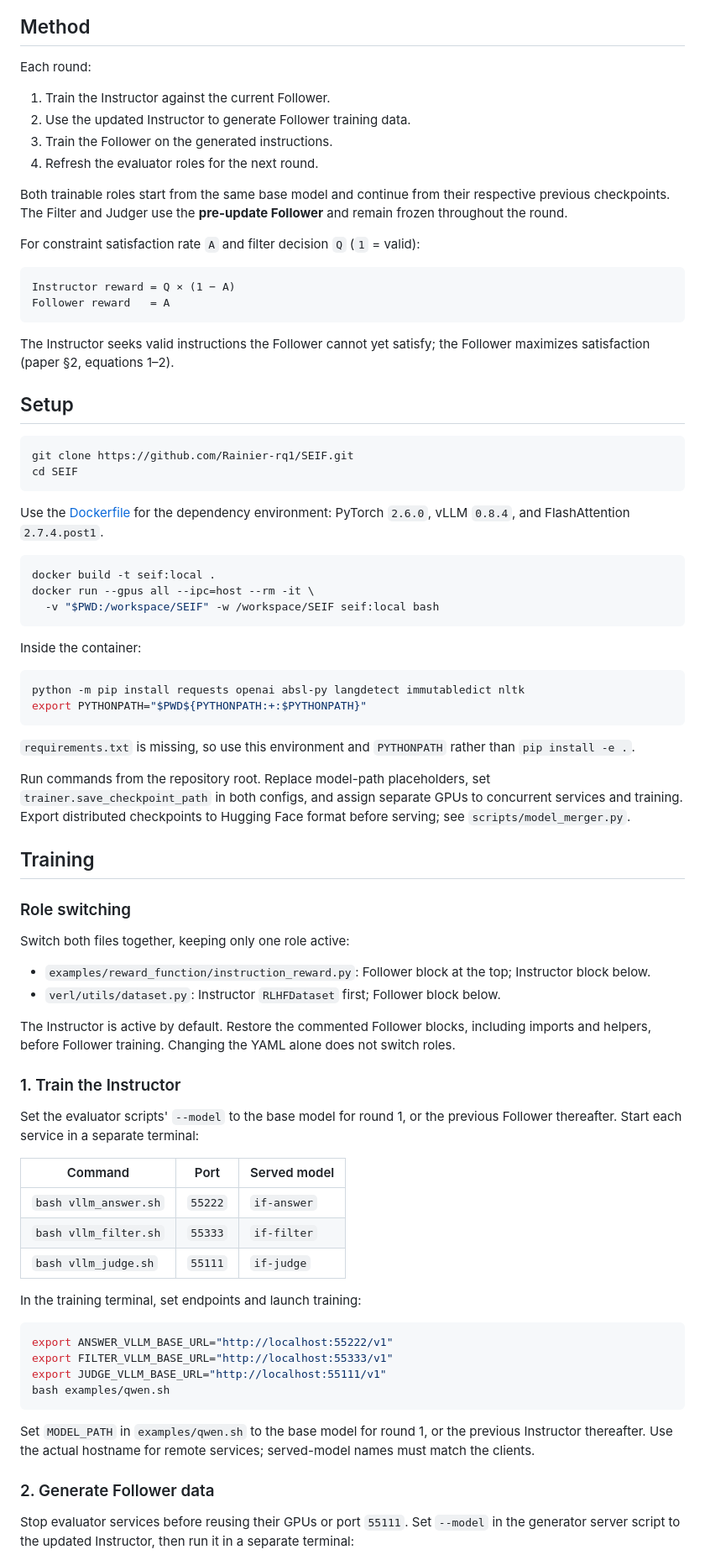
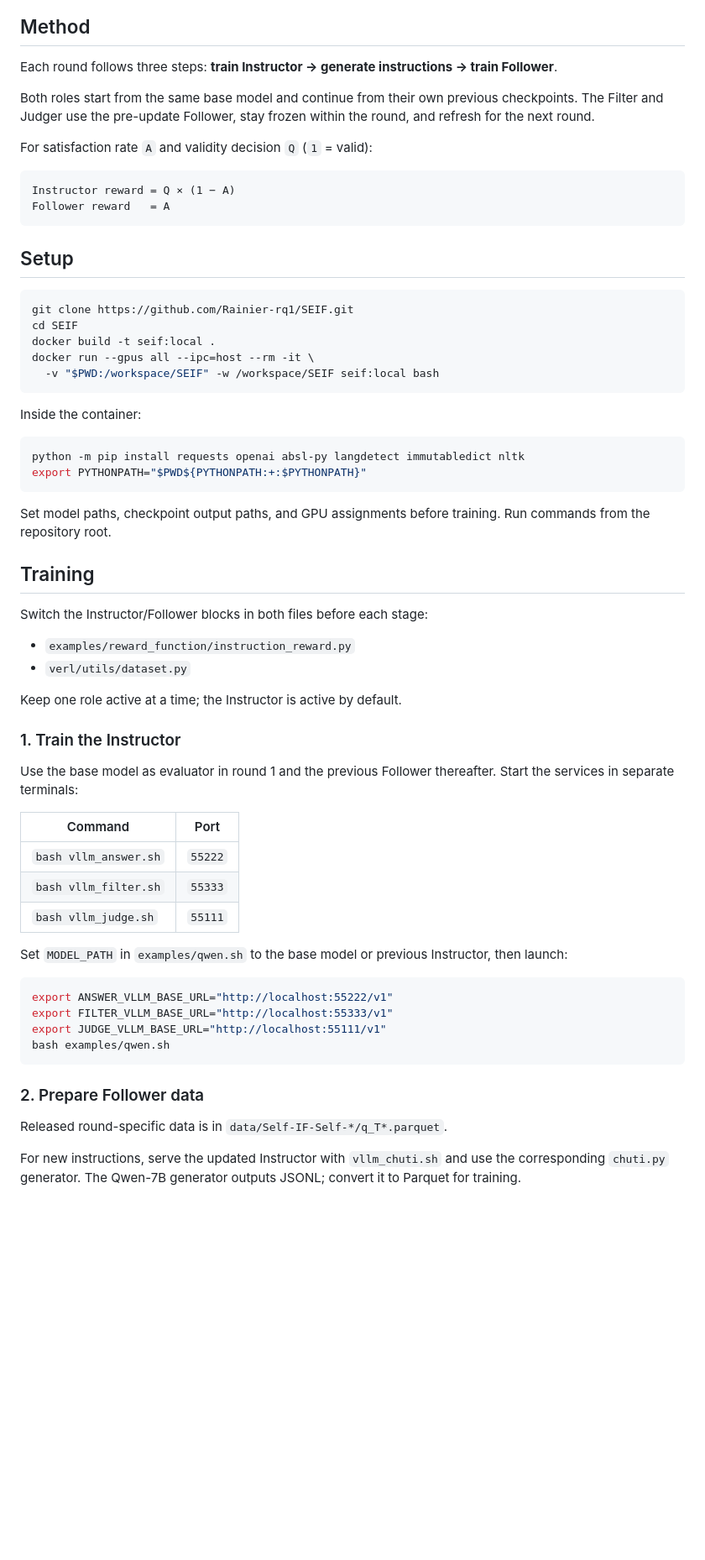
Before and after one commit to Rainier-rq1/SEIF, a Markdown page: README.md, the part around one of its changes. Shown at 84% size. Rendered like a GitHub page; blank space fills up the shorter version.

````diff
--- a/README.md
+++ b/README.md
@@ -8,34 +8,22 @@ SEIF alternates GRPO training of an **Instructor**, which generates challenging
 
 ## Method
 
-Each round:
+Each round follows three steps: **train Instructor → generate instructions → train Follower**.
 
-1. Train the Instructor against the current Follower.
-2. Use the updated Instructor to generate Follower training data.
-3. Train the Follower on the generated instructions.
-4. Refresh the evaluator roles for the next round.
+Both roles start from the same base model and continue from their own previous checkpoints. The Filter and Judger use the pre-update Follower, stay frozen within the round, and refresh for the next round.
 
-Both trainable roles start from the same base model and continue from their respective previous checkpoints. The Filter and Judger use the **pre-update Follower** and remain frozen throughout the round.
-
-For constraint satisfaction rate `A` and filter decision `Q` (`1` = valid):
+For satisfaction rate `A` and validity decision `Q` (`1` = valid):
 
 ```text
 Instructor reward = Q × (1 − A)
 Follower reward   = A
 ```
 
-The Instructor seeks valid instructions the Follower cannot yet satisfy; the Follower maximizes satisfaction (paper §2, equations 1–2).
-
 ## Setup
 
 ```bash
 git clone https://github.com/Rainier-rq1/SEIF.git
 cd SEIF
-```
-
-Use the [Dockerfile](Dockerfile) for the dependency environment: PyTorch `2.6.0`, vLLM `0.8.4`, and FlashAttention `2.7.4.post1`.
-
-```bash
 docker build -t seif:local .
 docker run --gpus all --ipc=host --rm -it \
   -v "$PWD:/workspace/SEIF" -w /workspace/SEIF seif:local bash
@@ -48,32 +36,28 @@ python -m pip install requests openai absl-py langdetect immutabledict nltk
 export PYTHONPATH="$PWD${PYTHONPATH:+:$PYTHONPATH}"
 ```
 
-`requirements.txt` is missing, so use this environment and `PYTHONPATH` rather than `pip install -e .`.
-
-Run commands from the repository root. Replace model-path placeholders, set `trainer.save_checkpoint_path` in both configs, and assign separate GPUs to concurrent services and training. Export distributed checkpoints to Hugging Face format before serving; see `scripts/model_merger.py`.
+Set model paths, checkpoint output paths, and GPU assignments before training. Run commands from the repository root.
 
 ## Training
 
-### Role switching
+Switch the Instructor/Follower blocks in both files before each stage:
 
-Switch both files together, keeping only one role active:
+- `examples/reward_function/instruction_reward.py`
+- `verl/utils/dataset.py`
 
-- `examples/reward_function/instruction_reward.py`: Follower block at the top; Instructor block below.
-- `verl/utils/dataset.py`: Instructor `RLHFDataset` first; Follower block below.
-
-The Instructor is active by default. Restore the commented Follower blocks, including imports and helpers, before Follower training. Changing the YAML alone does not switch roles.
+Keep one role active at a time; the Instructor is active by default.
 
 ### 1. Train the Instructor
 
-Set the evaluator scripts' `--model` to the base model for round 1, or the previous Follower thereafter. Start each service in a separate terminal:
+Use the base model as evaluator in round 1 and the previous Follower thereafter. Start the services in separate terminals:
 
-| Command | Port | Served model |
-| --- | --- | --- |
-| `bash vllm_answer.sh` | `55222` | `if-answer` |
-| `bash vllm_filter.sh` | `55333` | `if-filter` |
-| `bash vllm_judge.sh` | `55111` | `if-judge` |
+| Command | Port |
+| --- | --- |
+| `bash vllm_answer.sh` | `55222` |
+| `bash vllm_filter.sh` | `55333` |
+| `bash vllm_judge.sh` | `55111` |
 
-In the training terminal, set endpoints and launch training:
+Set `MODEL_PATH` in `examples/qwen.sh` to the base model or previous Instructor, then launch:
 
 ```bash
 export ANSWER_VLLM_BASE_URL="http://localhost:55222/v1"
@@ -82,9 +66,9 @@ export JUDGE_VLLM_BASE_URL="http://localhost:55111/v1"
 bash examples/qwen.sh
 ```
 
-Set `MODEL_PATH` in `examples/qwen.sh` to the base model for round 1, or the previous Instructor thereafter. Use the actual hostname for remote services; served-model names must match the clients.
+### 2. Prepare Follower data
 
-### 2. Generate Follower data
+Released round-specific data is in `data/Self-IF-Self-*/q_T*.parquet`.
 
-Stop evaluator services before reusing their GPUs or port `55111`. Set `--model` in the generator server script to the updated Instructor, then run it in a separate terminal:
+For new instructions, serve the updated Instructor with `vllm_chuti.sh` and use the corresponding `chuti.py` generator. The Qwen-7B generator outputs JSONL; convert it to Parquet for training.
 
````
Also changed, not shown: other parts of README.md (+11 -43 lines).
